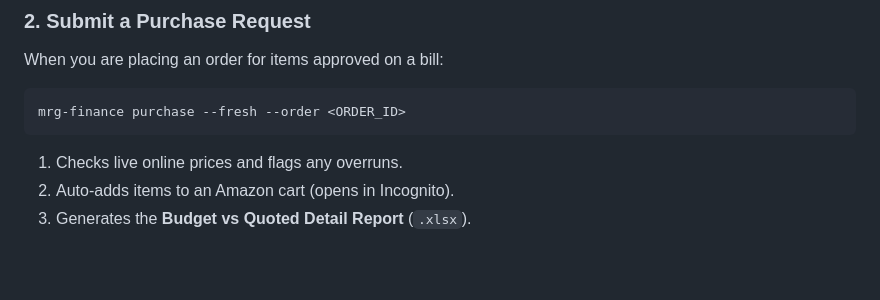
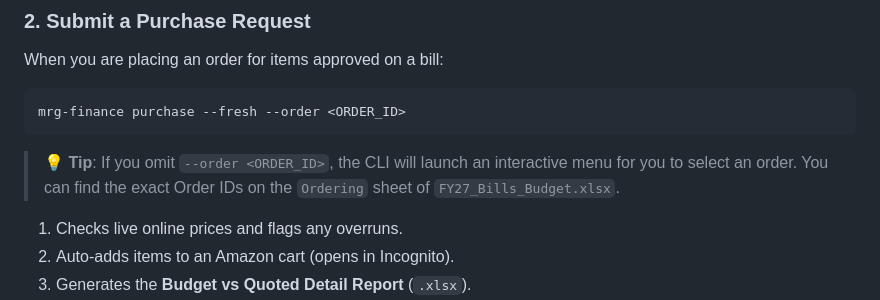
Before and after one commit to gt-marine-robotics-group/finance, a Markdown page: README.md, the part around the change. Rendered like a GitHub page; blank space fills up the shorter version.

Commit message:
Add note about interactive order selection and where to find order IDs

````diff
--- a/README.md
+++ b/README.md
@@ -70,6 +70,7 @@ When you are placing an order for items approved on a bill:
 ```bash
 mrg-finance purchase --fresh --order <ORDER_ID>
 ```
+> 💡 **Tip**: If you omit `--order <ORDER_ID>`, the CLI will launch an interactive menu for you to select an order. You can find the exact Order IDs on the `Ordering` sheet of `FY27_Bills_Budget.xlsx`.
 1. Checks live online prices and flags any overruns.
 2. Auto-adds items to an Amazon cart (opens in Incognito).
 3. Generates the **Budget vs Quoted Detail Report** (`.xlsx`).
````
